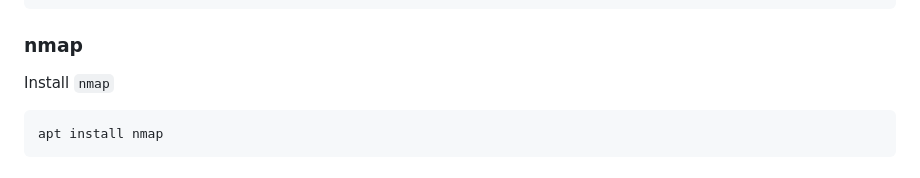
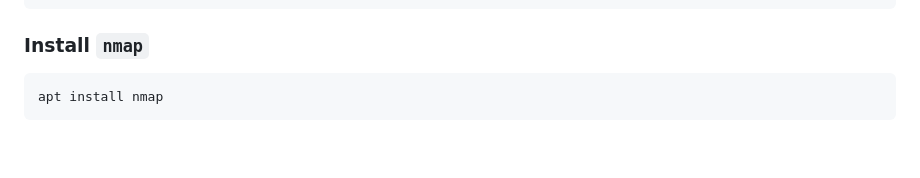
Before and after one commit to netboxlabs/netbox-learning, a Markdown page: netbox-event-driven-architectures/README.md, the part around the change. Drawn GitHub-style; blank space fills up the shorter version.

Commit message:
Fixed formatting issue

````diff
--- a/netbox-event-driven-architectures/README.md
+++ b/netbox-event-driven-architectures/README.md
@@ -49,9 +49,7 @@ nats context ls
 ╰──────────────────────┴──────────────────────╯
 ```
 
-### nmap
-
-Install `nmap`
+### Install `nmap`
 
 ```
 apt install nmap
````
